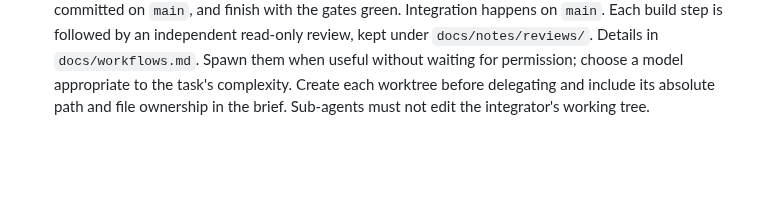
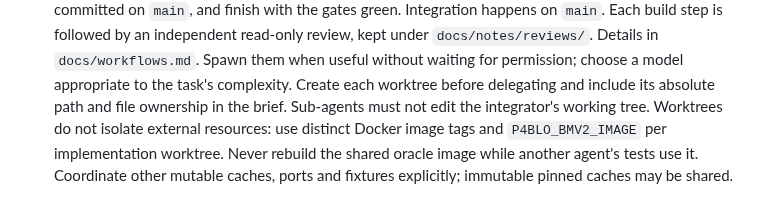
Before and after one commit to qobilidop/p4blo, a Markdown page: AGENTS.md, the part around the change. GitHub-like rendering; blank space fills up the shorter version.

Commit message:
Isolate agent-owned oracle image tags
Worktrees separate source files but not Docker tags. Keep a driver
rebuild in one branch from silently changing the oracle used by another
branch during its validation gate.

Co-Authored-By: Codex GPT-6 Astra <codex@openai.com>

```diff
--- a/AGENTS.md
+++ b/AGENTS.md
@@ -116,3 +116,8 @@ so the required CI gate discovers them without a hand-maintained file list.
   appropriate to the task's complexity. Create each worktree before
   delegating and include its absolute path and file ownership in the
   brief. Sub-agents must not edit the integrator's working tree.
+  Worktrees do not isolate external resources: use distinct Docker image
+  tags and `P4BLO_BMV2_IMAGE` per implementation worktree. Never rebuild the
+  shared oracle image while another agent's tests use it. Coordinate other
+  mutable caches, ports and fixtures explicitly; immutable pinned caches
+  may be shared.
```
